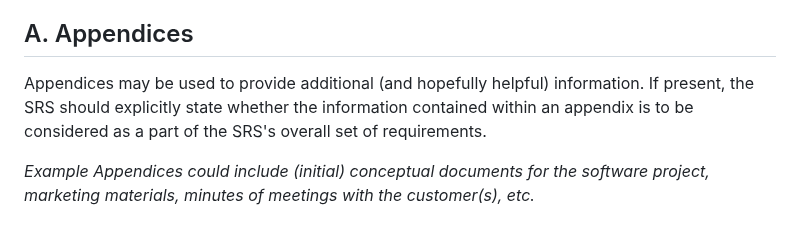
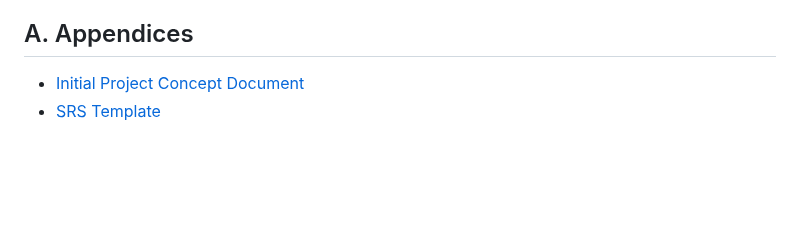
Before and after one commit to Developik/comp4050, a Markdown page: a2/Software Requirements Specification.md, the part around the change. GitHub-like rendering; blank space fills up the shorter version.

Commit message:
added appendix documents

```diff
--- a/a2/Software Requirements Specification.md
+++ b/a2/Software Requirements Specification.md
@@ -151,6 +151,5 @@ Catchall section for any additional requirements.
 
 ## A. Appendices
 
-Appendices may be used to provide additional (and hopefully helpful) information. If present, the SRS should explicitly state whether the information contained within an appendix is to be considered as a part of the SRS's overall set of requirements.
-
-_Example Appendices could include (initial) conceptual documents for the software project, marketing materials, minutes of meetings with the customer(s), etc._
+- [Initial Project Concept Document](https://umanitoba-my.sharepoint.com/:w:/g/personal/shaowei_wang_umanitoba_ca/EX6PKNTuX1hGomL4NyNYSIcBHg5ImCFl2BPrVJnFbBWIsQ?rtime=S3yoVMvK20g)
+- [SRS Template](https://umanitoba-my.sharepoint.com/:w:/g/personal/shaowei_wang_umanitoba_ca/ER9IR-uOnnRPquKir7Fy1BIBQOT7YvxIEknOVjHbqnj7cQ?e=qQSWEK)
```
